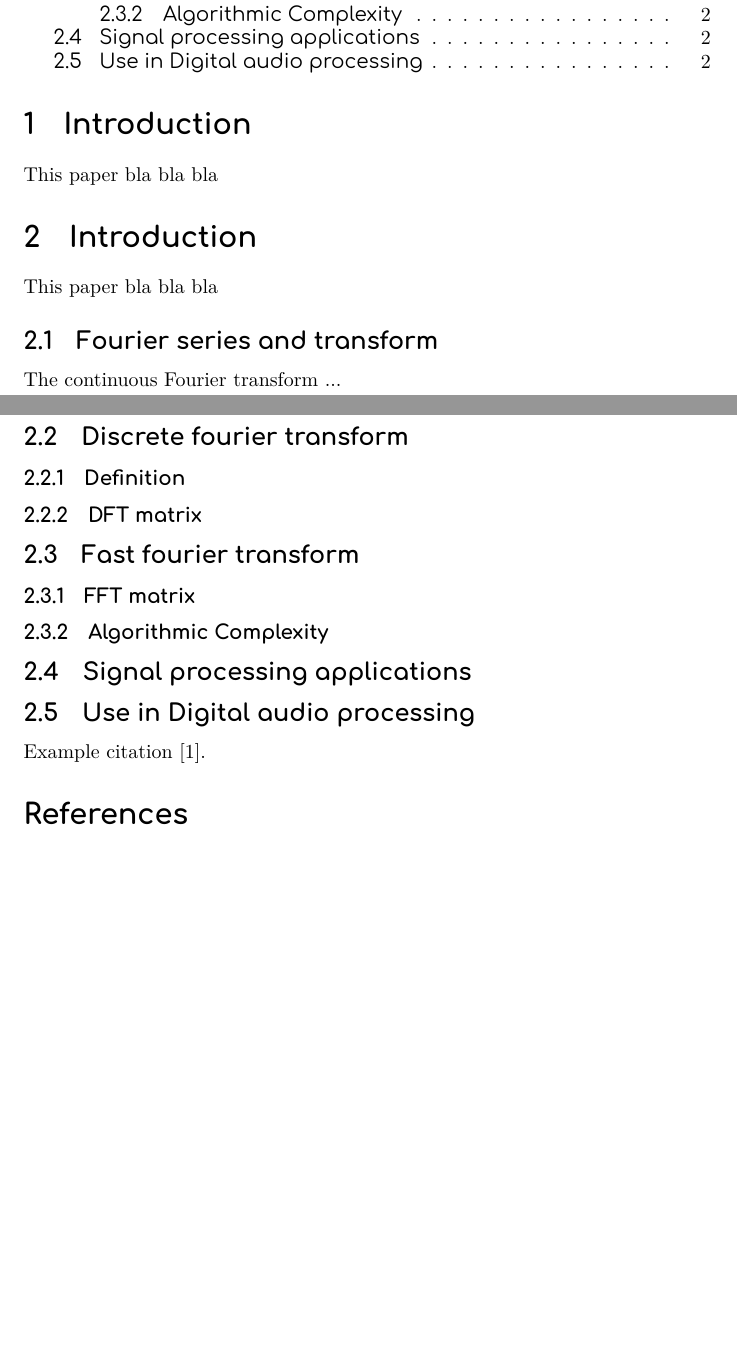
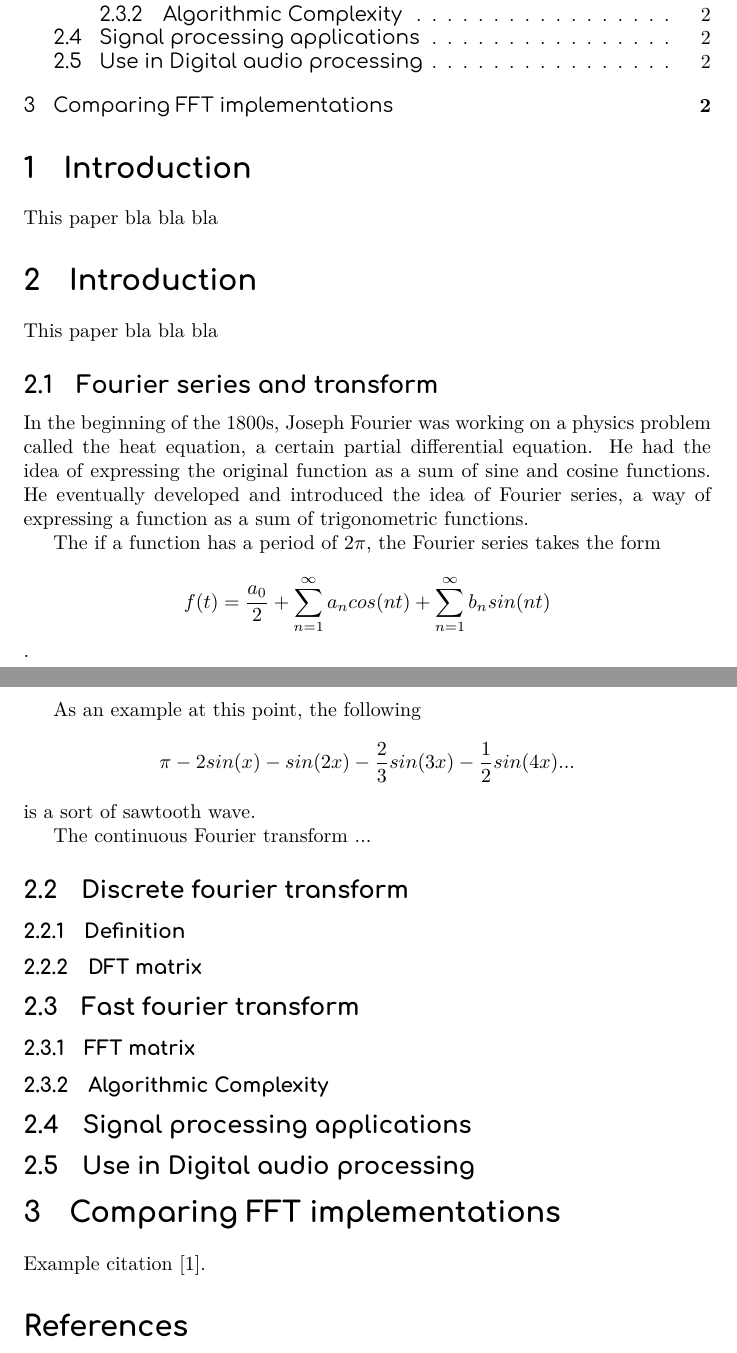
Before and after one commit to FrediWa/masters-thesis, a LaTeX paper (report.tex, which reads chapters/background.tex, chapters/comparing_implementations.tex): two parts of pages 1 and 2 of 2, joined at a grey line, cut so that both start at the same text, the shorter picture padded with empty space. Compiled offline with XeLaTeX.

Commit message:
add some background info, modify makefile, add todo and dft notebook

```diff
--- a/chapters/background.tex
+++ b/chapters/background.tex
@@ -2,9 +2,17 @@
 This paper bla bla bla
 
 \subsection{Fourier series and transform}
+In the beginning of the 1800s, Joseph Fourier was working on a physics problem called the heat equation, a certain partial differential equation. He had the idea of expressing the original function as a sum of sine and cosine functions. He eventually developed and introduced the idea of Fourier series, a way of expressing a function as a sum of trigonometric functions.
+
+The if a function has a period of $2\pi$, the Fourier series takes the form $$f(t) = \frac{a_0}{2} + \sum_{n=1}^{\infty}a_ncos(nt)+\sum_{n=1}^{\infty}b_nsin(nt)$$.
+
+As an example at this point, the following $$\pi -2sin(x) -sin(2x) -\frac{2}{3}sin(3x) -\frac{1}{2}sin(4x) ... $$ is a sort of sawtooth wave.
+
 The continuous Fourier transform ...
 \subsection{Discrete fourier transform}
+% What is it plainly
 \subsubsection{Definition}
+% Math formula
 \subsubsection{DFT matrix}
 
 \subsection{Fast fourier transform}
--- /dev/null
+++ b/chapters/comparing_implementations.tex
@@ -0,0 +1 @@
+\section{Comparing FFT implementations}
--- a/report.tex
+++ b/report.tex
@@ -35,7 +35,10 @@
 \input{chapters/introduction}
 
 \input{chapters/background}
+
 % Body
+
+\input{chapters/comparing_implementations}
 
 % Conclusions
 
```
Also changed, not shown: todo.md (added, +1 -0 lines), Makefile, chapters/pitch_detection.tex (added), 4 other files.
